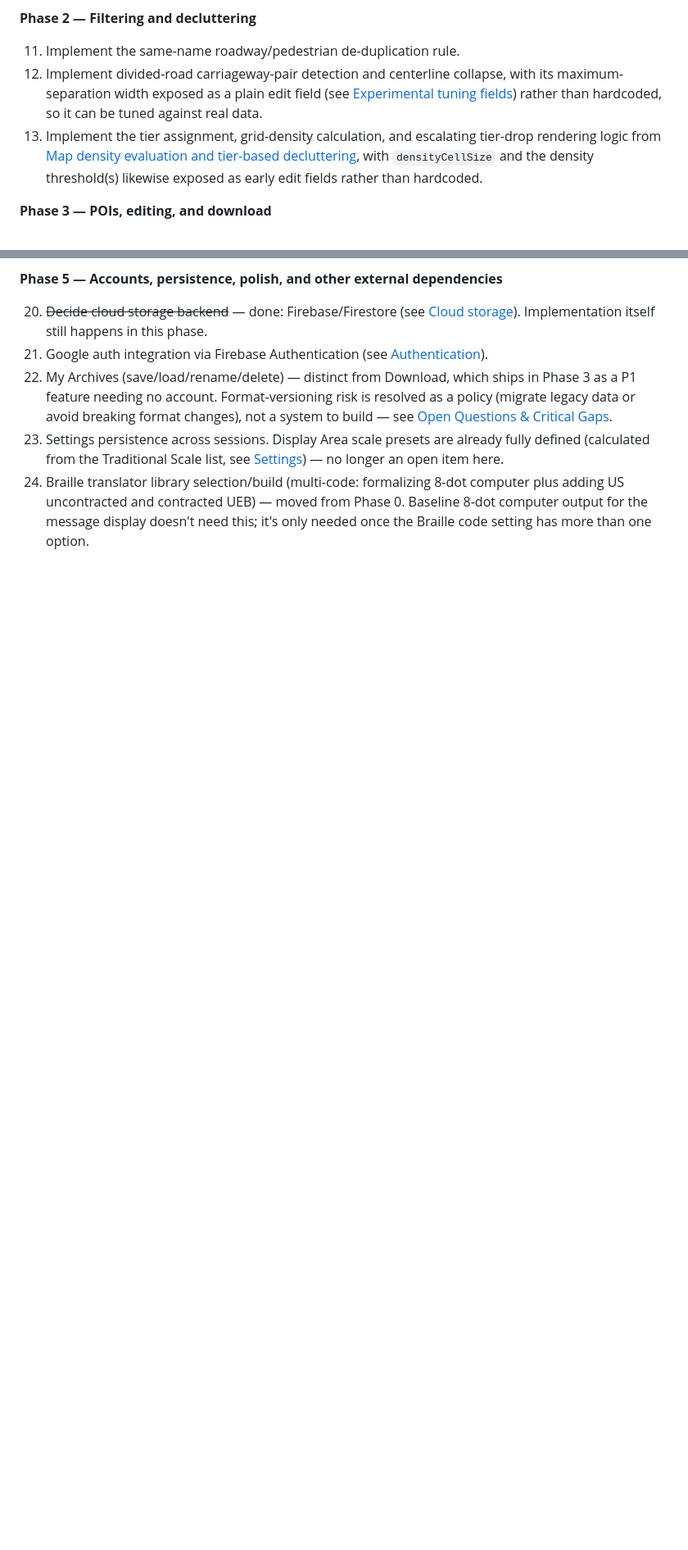
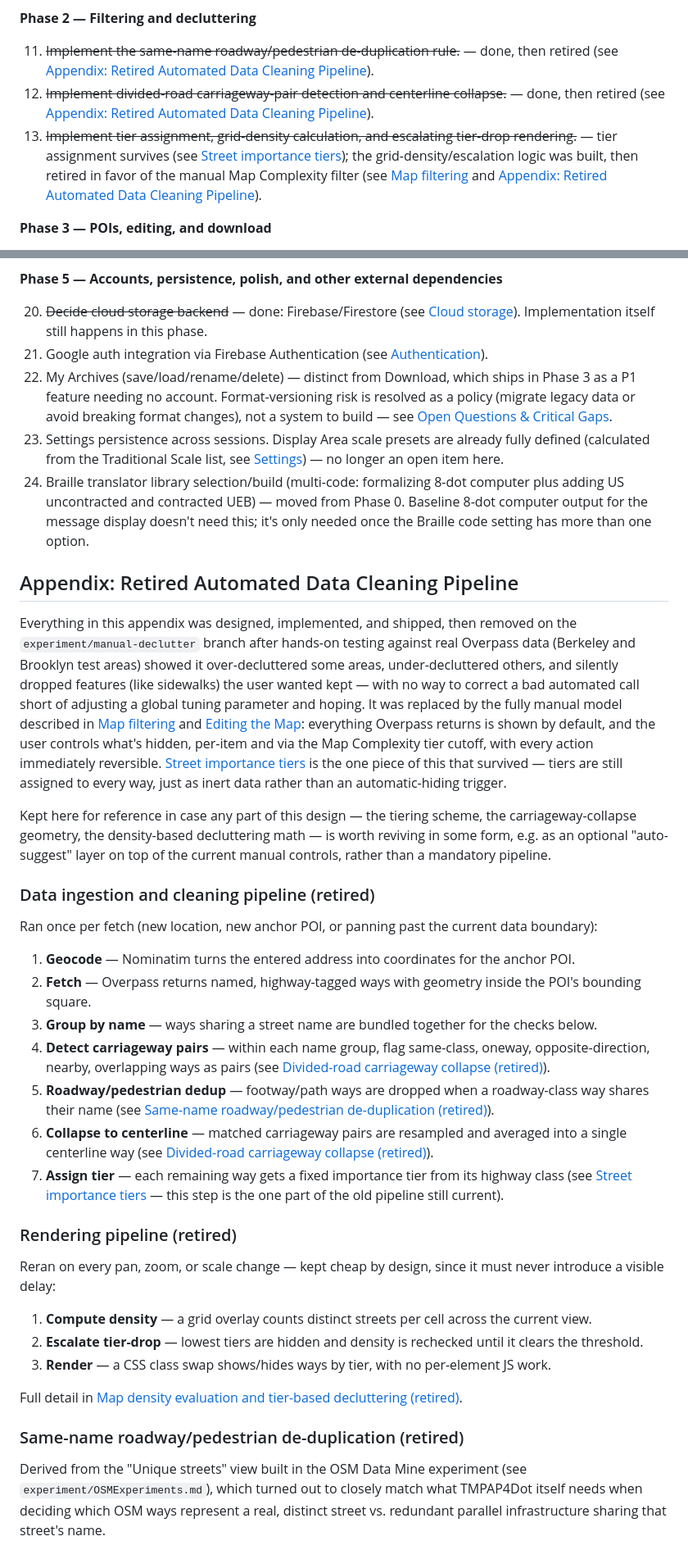
Before and after one commit to touchout-org/tmap, a Markdown page: tmap spec.md, 2 parts joined by grey strips. Shown at 82% size. Rendered like a GitHub page; blank space fills up the shorter version.

```diff
--- a/tmap spec.md
+++ b/tmap spec.md
@@ -426,9 +364,9 @@ Priority tiers as set by the user on 2026-07-08:
 
 **Phase 2 — Filtering and decluttering**
 
-11. Implement the same-name roadway/pedestrian de-duplication rule.
-12. Implement divided-road carriageway-pair detection and centerline collapse, with its maximum-separation width exposed as a plain edit field (see [Experimental tuning fields](#experimental-tuning-fields-early-development-only)) rather than hardcoded, so it can be tuned against real data.
-13. Implement the tier assignment, grid-density calculation, and escalating tier-drop rendering logic from [Map density evaluation and tier-based decluttering](#map-density-evaluation-and-tier-based-decluttering), with `densityCellSize` and the density threshold(s) likewise exposed as early edit fields rather than hardcoded.
+11. ~~Implement the same-name roadway/pedestrian de-duplication rule.~~ — done, then retired (see [Appendix: Retired Automated Data Cleaning Pipeline](#appendix-retired-automated-data-cleaning-pipeline)).
+12. ~~Implement divided-road carriageway-pair detection and centerline collapse.~~ — done, then retired (see [Appendix: Retired Automated Data Cleaning Pipeline](#appendix-retired-automated-data-cleaning-pipeline)).
+13. ~~Implement tier assignment, grid-density calculation, and escalating tier-drop rendering.~~ — tier assignment survives (see [Street importance tiers](#street-importance-tiers)); the grid-density/escalation logic was built, then retired in favor of the manual Map Complexity filter (see [Map filtering](#map-filtering) and [Appendix: Retired Automated Data Cleaning Pipeline](#appendix-retired-automated-data-cleaning-pipeline)).
 
 **Phase 3 — POIs, editing, and download**
 
@@ -449,3 +387,36 @@ Priority tiers as set by the user on 2026-07-08:
 22. My Archives (save/load/rename/delete) — distinct from Download, which ships in Phase 3 as a P1 feature needing no account. Format-versioning risk is resolved as a policy (migrate legacy data or avoid breaking format changes), not a system to build — see [Open Questions & Critical Gaps](#open-questions--critical-gaps).
 23. Settings persistence across sessions. Display Area scale presets are already fully defined (calculated from the Traditional Scale list, see [Settings](#settings)) — no longer an open item here.
 24. Braille translator library selection/build (multi-code: formalizing 8-dot computer plus adding US uncontracted and contracted UEB) — moved from Phase 0. Baseline 8-dot computer output for the message display doesn't need this; it's only needed once the Braille code setting has more than one option.
+
+## Appendix: Retired Automated Data Cleaning Pipeline
+
+Everything in this appendix was designed, implemented, and shipped, then removed on the `experiment/manual-declutter` branch after hands-on testing against real Overpass data (Berkeley and Brooklyn test areas) showed it over-decluttered some areas, under-decluttered others, and silently dropped features (like sidewalks) the user wanted kept — with no way to correct a bad automated call short of adjusting a global tuning parameter and hoping. It was replaced by the fully manual model described in [Map filtering](#map-filtering) and [Editing the Map](#editing-the-map): everything Overpass returns is shown by default, and the user controls what's hidden, per-item and via the Map Complexity tier cutoff, with every action immediately reversible. [Street importance tiers](#street-importance-tiers) is the one piece of this that survived — tiers are still assigned to every way, just as inert data rather than an automatic-hiding trigger.
+
+Kept here for reference in case any part of this design — the tiering scheme, the carriageway-collapse geometry, the density-based decluttering math — is worth reviving in some form, e.g. as an optional "auto-suggest" layer on top of the current manual controls, rather than a mandatory pipeline.
+
+### Data ingestion and cleaning pipeline (retired)
+
+Ran once per fetch (new location, new anchor POI, or panning past the current data boundary):
+
+1. **Geocode** — Nominatim turns the entered address into coordinates for the anchor POI.
+2. **Fetch** — Overpass returns named, highway-tagged ways with geometry inside the POI's bounding square.
+3. **Group by name** — ways sharing a street name are bundled together for the checks below.
+4. **Detect carriageway pairs** — within each name group, flag same-class, oneway, opposite-direction, nearby, overlapping ways as pairs (see [Divided-road carriageway collapse (retired)](#divided-road-carriageway-collapse-retired)).
+5. **Roadway/pedestrian dedup** — footway/path ways are dropped when a roadway-class way shares their name (see [Same-name roadway/pedestrian de-duplication (retired)](#same-name-roadway-pedestrian-de-duplication-retired)).
+6. **Collapse to centerline** — matched carriageway pairs are resampled and averaged into a single centerline way (see [Divided-road carriageway collapse (retired)](#divided-road-carriageway-collapse-retired)).
+7. **Assign tier** — each remaining way gets a fixed importance tier from its highway class (see [Street importance tiers](#street-importance-tiers) — this step is the one part of the old pipeline still current).
+
+### Rendering pipeline (retired)
+
+Reran on every pan, zoom, or scale change — kept cheap by design, since it must never introduce a visible delay:
+
+1. **Compute density** — a grid overlay counts distinct streets per cell across the current view.
+2. **Escalate tier-drop** — lowest tiers are hidden and density is rechecked until it clears the threshold.
+3. **Render** — a CSS class swap shows/hides ways by tier, with no per-element JS work.
+
+Full detail in [Map density evaluation and tier-based decluttering (retired)](#map-density-evaluation-and-tier-based-decluttering-retired).
+
+### Same-name roadway/pedestrian de-duplication (retired)
+
+Derived from the "Unique streets" view built in the OSM Data Mine experiment (see `experiment/OSMExperiments.md`), which turned out to closely match what TMPAP4Dot itself needs when deciding which OSM ways represent a real, distinct street vs. redundant parallel infrastructure sharing that street's name.
+
```
Also changed, not shown: other parts of tmap spec.md (+52 -75 lines).
